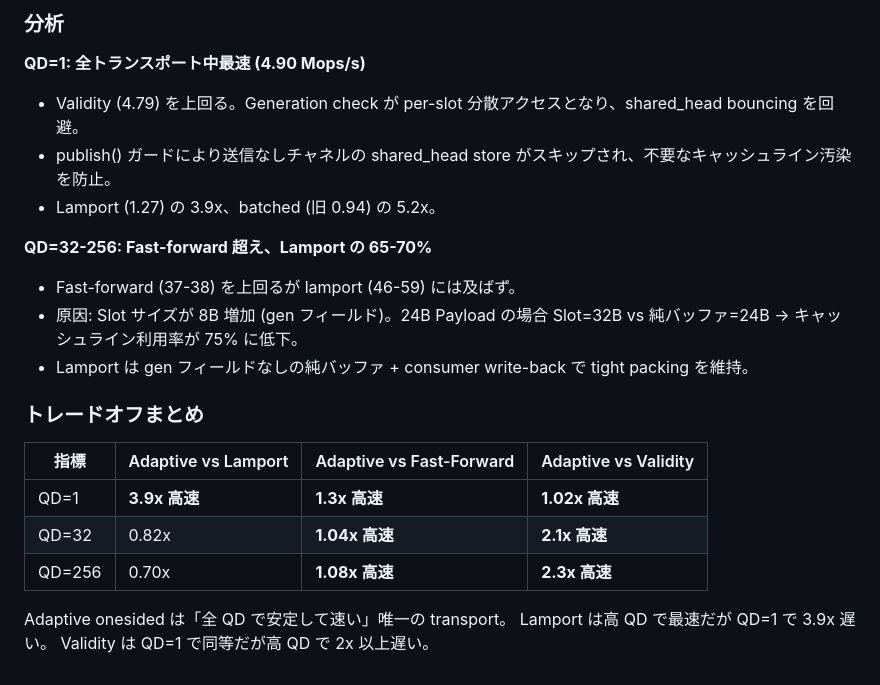
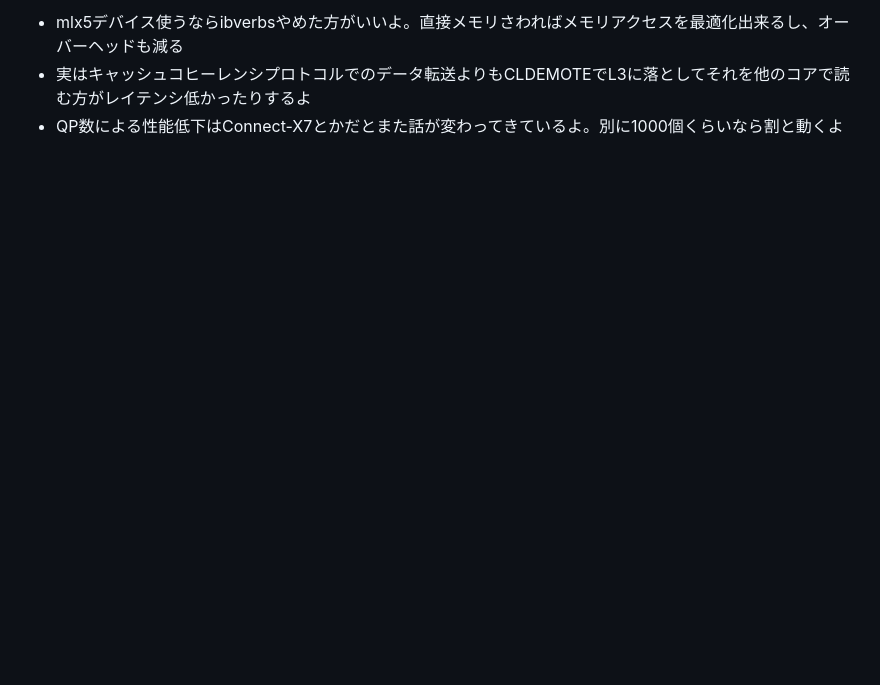
Before and after one commit to namachan10777/copyrpc, a Markdown page: papers/ipsj-hpc203/memo.md, the part around one of its changes. Drawn GitHub-style; blank space fills up the shorter version.

Commit message:
paper memo

```diff
--- a/papers/ipsj-hpc203/memo.md
+++ b/papers/ipsj-hpc203/memo.md
@@ -133,23 +49,3 @@ generation を Slot 構造体内に埋め込み、gen と data を同一キャ
-### 分析
-
-**QD=1: 全トランスポート中最速 (4.90 Mops/s)**
-- Validity (4.79) を上回る。Generation check が per-slot 分散アクセスとなり、shared_head bouncing を回避。
-- publish() ガードにより送信なしチャネルの shared_head store がスキップされ、不要なキャッシュライン汚染を防止。
-- Lamport (1.27) の 3.9x、batched (旧 0.94) の 5.2x。
-
-**QD=32-256: Fast-forward 超え、Lamport の 65-70%**
-- Fast-forward (37-38) を上回るが lamport (46-59) には及ばず。
-- 原因: Slot サイズが 8B 増加 (gen フィールド)。24B Payload の場合 Slot=32B vs 純バッファ=24B → キャッシュライン利用率が 75% に低下。
-- Lamport は gen フィールドなしの純バッファ + consumer write-back で tight packing を維持。
-
-### トレードオフまとめ
-
-| 指標 | Adaptive vs Lamport | Adaptive vs Fast-Forward | Adaptive vs Validity |
-|------|--------------------|--------------------------|--------------------|
-| QD=1 | **3.9x 高速** | **1.3x 高速** | **1.02x 高速** |
-| QD=32 | 0.82x | **1.04x 高速** | **2.1x 高速** |
-| QD=256 | 0.70x | **1.08x 高速** | **2.3x 高速** |
-
-Adaptive onesided は「全 QD で安定して速い」唯一の transport。
-Lamport は高 QD で最速だが QD=1 で 3.9x 遅い。
-Validity は QD=1 で同等だが高 QD で 2x 以上遅い。
+- mlx5デバイス使うならibverbsやめた方がいいよ。直接メモリさわればメモリアクセスを最適化出来るし、オーバーヘッドも減る
+- 実はキャッシュコヒーレンシプロトコルでのデータ転送よりもCLDEMOTEでL3に落としてそれを他のコアで読む方がレイテンシ低かったりするよ
+- QP数による性能低下はConnect-X7とかだとまた話が変わってきているよ。別に1000個くらいなら割と動くよ
```
Also changed, not shown: other parts of papers/ipsj-hpc203/memo.md (+40 -124 lines).
